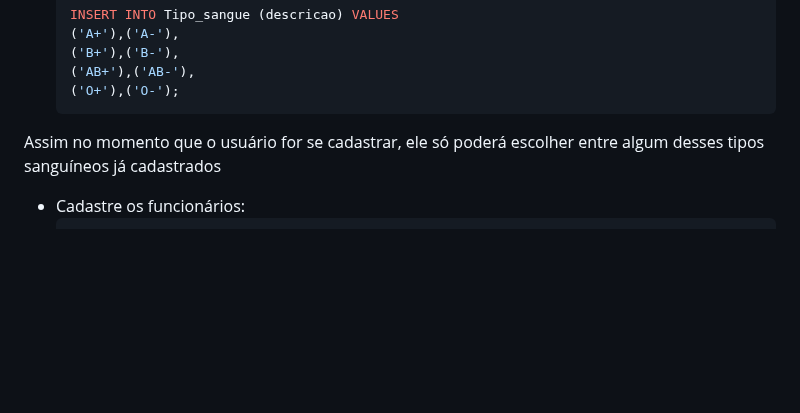
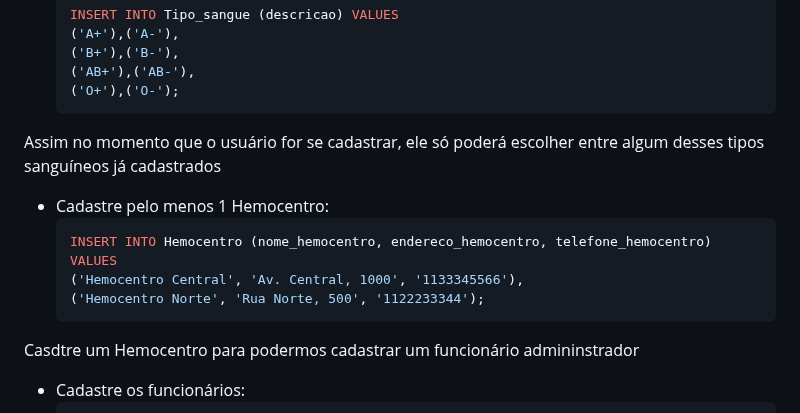
Before and after one commit to Gabriel-Andrade-Aleixo/Doacao-Vital, a Markdown page: README.md, the part around the change. Drawn GitHub-style; blank space fills up the shorter version.

Commit message:
Mudando os bagui.md

````diff
--- a/README.md
+++ b/README.md
@@ -192,6 +192,15 @@ Para o banco funcionar no site será necessário cadastrar algumas coisas direto
   ```
 Assim no momento que o usuário for se cadastrar, ele só poderá escolher entre algum desses tipos sanguíneos já cadastrados
 
+- Cadastre pelo menos 1 Hemocentro:
+  ```sql
+  INSERT INTO Hemocentro (nome_hemocentro, endereco_hemocentro, telefone_hemocentro)
+  VALUES
+  ('Hemocentro Central', 'Av. Central, 1000', '1133345566'),
+  ('Hemocentro Norte', 'Rua Norte, 500', '1122233344');
+  ```
+Casdtre um Hemocentro para podermos cadastrar um funcionário admininstrador
+
 - Cadastre os funcionários:
   ```sql
   INSERT INTO Funcionarios (nome_func, cpf_func, bairro_func, rua_func, numero_func, cidade_func, telefone_func, id_sangue, email_func, senha_func, cargo, data_nasc, id_hemocentro)
````
